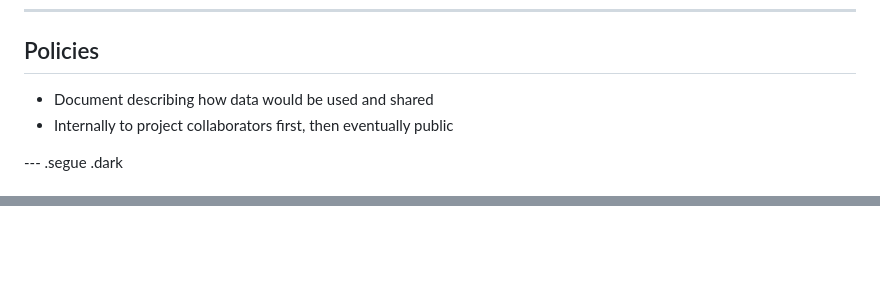
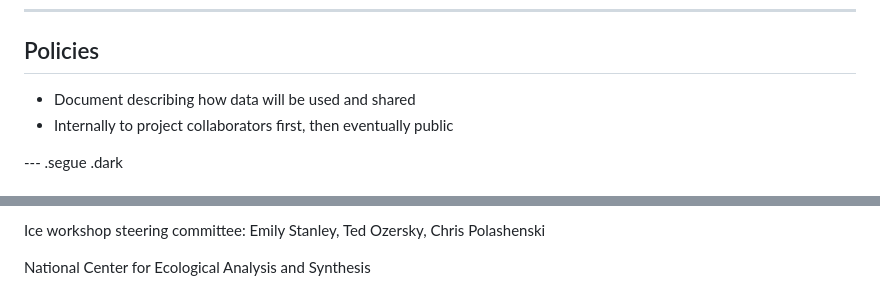
Before and after one commit to karawoo/IAGLR2015, a Markdown page: woo_underice_iaglr_2015.md, 2 parts joined by grey strips. Drawn GitHub-style; blank space fills up the shorter version.

```diff
--- a/woo_underice_iaglr_2015.md
+++ b/woo_underice_iaglr_2015.md
@@ -84,7 +84,7 @@ knit        : slidify::knit2slides
 
 ## Policies
 
-* Document describing how data would be used and shared
+* Document describing how data will be used and shared
 * Internally to project collaborators first, then eventually public
 
 --- .segue .dark
@@ -153,0 +184,3 @@ https://github.com/karawoo/icetest
+Ice workshop steering committee: Emily Stanley, Ted Ozersky, Chris Polashenski
+
+National Center for Ecological Analysis and Synthesis
```
Also changed, not shown: other parts of woo_underice_iaglr_2015.md (+36 -6 lines), assets/img/datacloud-1.png, assets/img/lake_map-1.png, 3 other files.
